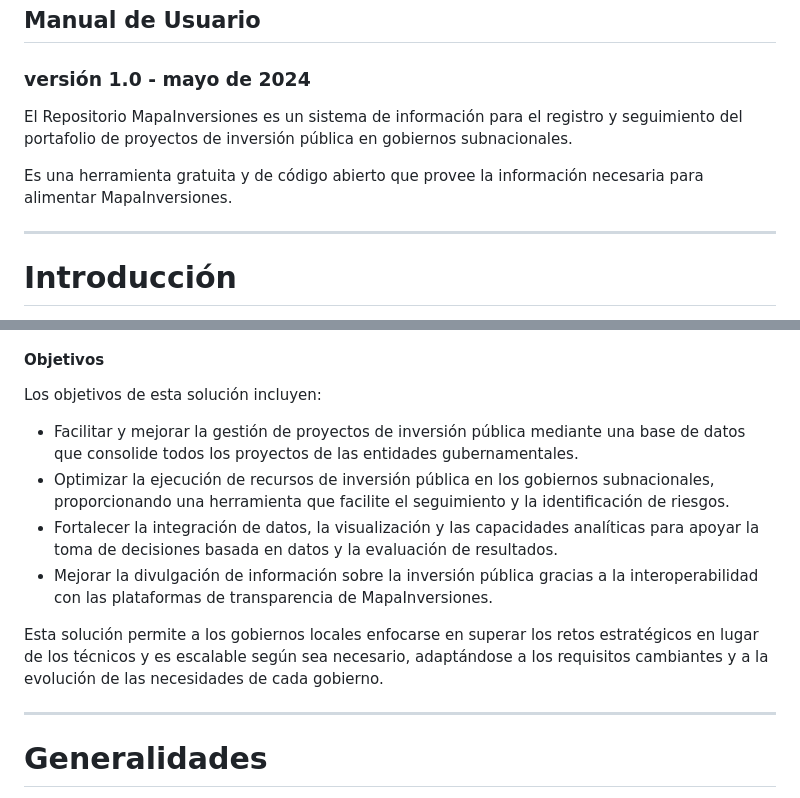
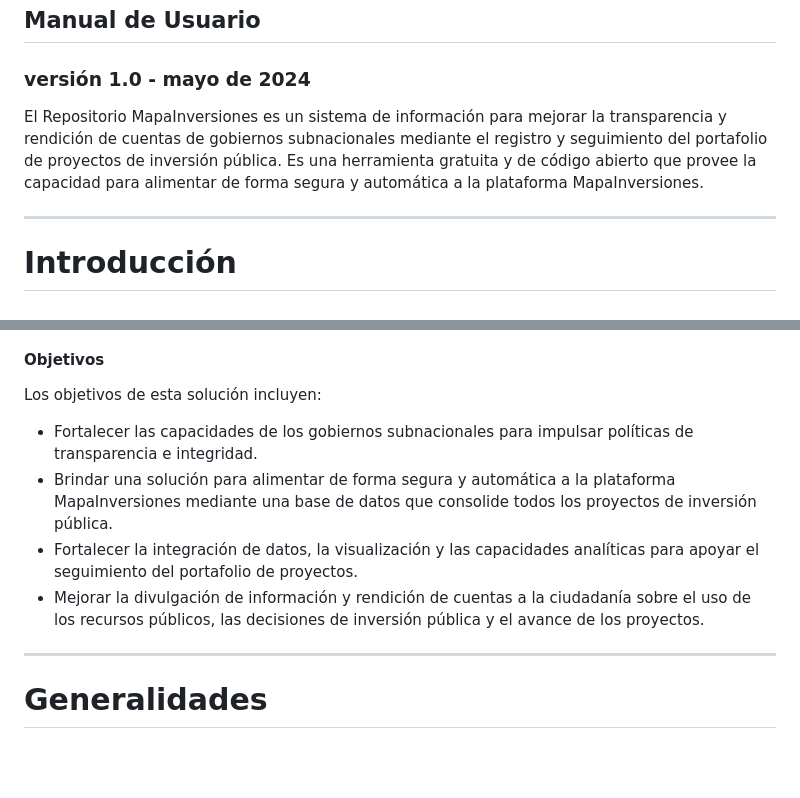
Before and after one commit to EL-BID/RepositorioMapainversiones, a Markdown page: Manuals/UserManual/UserManual.md, 2 parts joined by grey strips. GitHub-like rendering; blank space fills up the shorter version.

```diff
--- a/Manuals/UserManual/UserManual.md
+++ b/Manuals/UserManual/UserManual.md
@@ -6,10 +6,7 @@
 
 
 
-El Repositorio MapaInversiones es un sistema de información para el registro y seguimiento del portafolio de proyectos de inversión pública en gobiernos subnacionales.
-
-
-Es una herramienta gratuita y de código abierto que provee la información necesaria para alimentar MapaInversiones.
+El Repositorio MapaInversiones es un sistema de información para mejorar la transparencia y rendición de cuentas de gobiernos subnacionales mediante el registro y seguimiento del portafolio de proyectos de inversión pública. Es una herramienta gratuita y de código abierto que provee la capacidad para alimentar de forma segura y automática a la plataforma MapaInversiones.
 
 
 
@@ -32,12 +22,10 @@ Para cerrar estas brechas y fomentar el desarrollo local, el BID ofrece una herr
 
 Los objetivos de esta solución incluyen:
 
-- Facilitar y mejorar la gestión de proyectos de inversión pública mediante una base de datos que consolide todos los proyectos de las entidades gubernamentales.
-- Optimizar la ejecución de recursos de inversión pública en los gobiernos subnacionales, proporcionando una herramienta que facilite el seguimiento y la identificación de riesgos.
-- Fortalecer la integración de datos, la visualización y las capacidades analíticas para apoyar la toma de decisiones basada en datos y la evaluación de resultados.
-- Mejorar la divulgación de información sobre la inversión pública gracias a la interoperabilidad con las plataformas de transparencia de MapaInversiones.
-
-Esta solución permite a los gobiernos locales enfocarse en superar los retos estratégicos en lugar de los técnicos y es escalable según sea necesario, adaptándose a los requisitos cambiantes y a la evolución de las necesidades de cada gobierno.
+- Fortalecer las capacidades de los gobiernos subnacionales para impulsar políticas de transparencia e integridad.
+- Brindar una solución para alimentar de forma segura y automática a la plataforma MapaInversiones mediante una base de datos que consolide todos los proyectos de inversión pública.
+- Fortalecer la integración de datos, la visualización y las capacidades analíticas para apoyar el seguimiento del portafolio de proyectos.
+- Mejorar la divulgación de información y rendición de cuentas a la ciudadanía sobre el uso de los recursos públicos, las decisiones de inversión pública y el avance de los proyectos.
 
 
 
```
Also changed, not shown: other parts of Manuals/UserManual/UserManual.md (+1 -8 lines).
